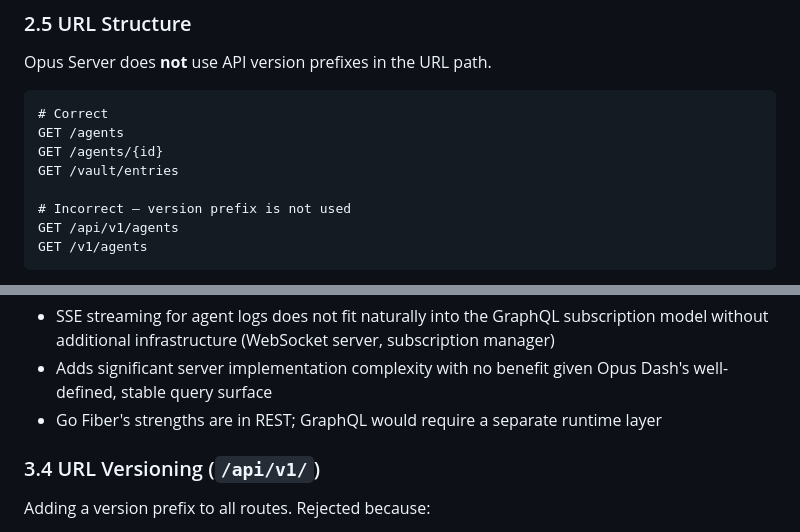
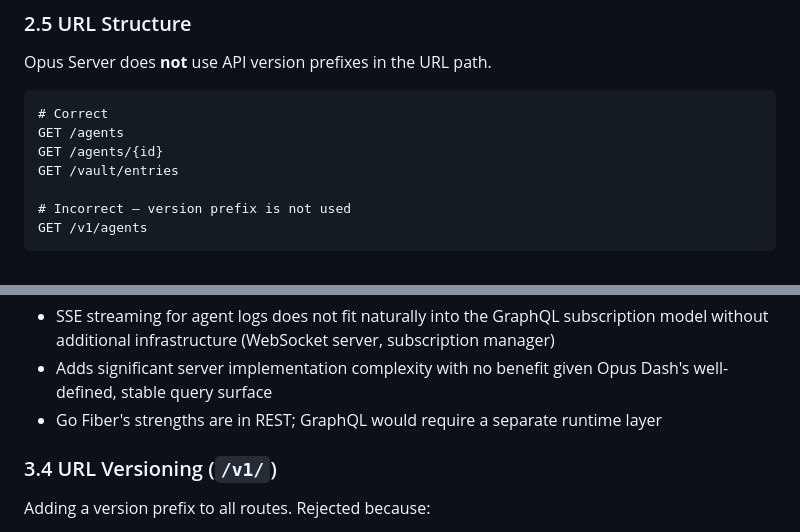
Before and after one commit to kilip/opus, a Markdown page: docs/ADR/ADR-004-api-response-contract.md, 2 parts joined by grey strips. GitHub-like rendering.

````diff
--- a/docs/ADR/ADR-004-api-response-contract.md
+++ b/docs/ADR/ADR-004-api-response-contract.md
@@ -229,7 +229,6 @@ GET /agents/{id}
 GET /vault/entries
 
 # Incorrect — version prefix is not used
-GET /api/v1/agents
 GET /v1/agents
 ```
 
@@ -460,7 +459,7 @@ Single flexible query endpoint. Rejected because:
 - Adds significant server implementation complexity with no benefit given Opus Dash's well-defined, stable query surface
 - Go Fiber's strengths are in REST; GraphQL would require a separate runtime layer
 
-### 3.4 URL Versioning (`/api/v1/`)
+### 3.4 URL Versioning (`/v1/`)
 
 Adding a version prefix to all routes. Rejected because:
 
````
Also changed, not shown: docs/ADR/ADR-003-dash-frontend-architecture.md (+2 -2 lines), docs/ADR/ADR-009-server-testing-strategy.md (+2 -3 lines).
